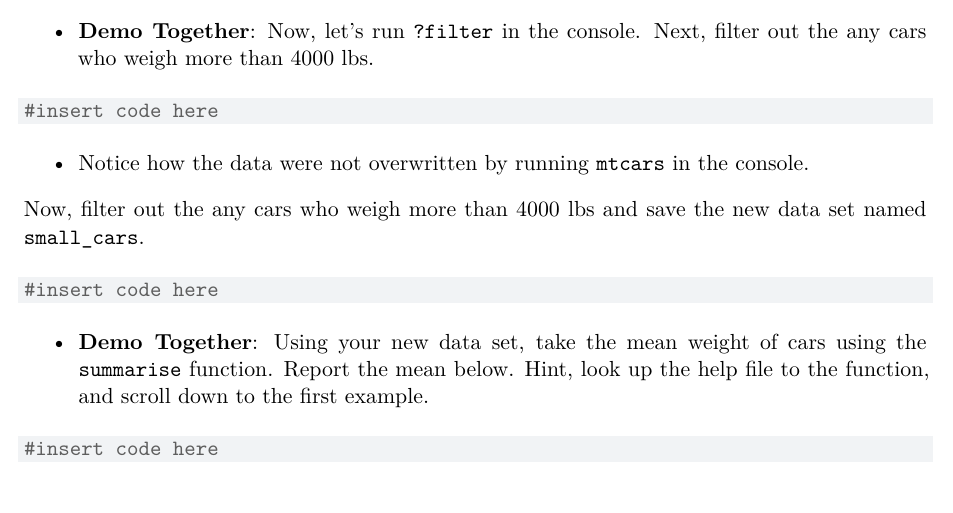
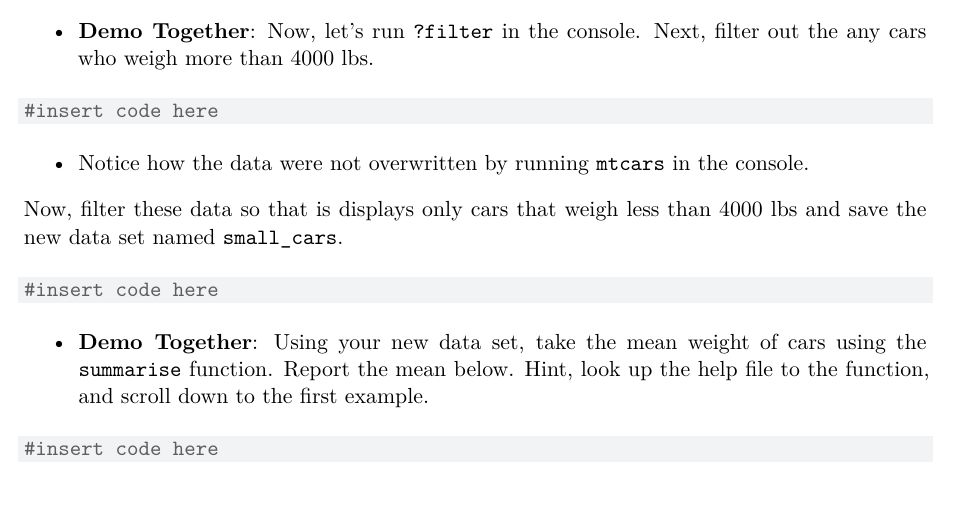
Before and after one commit to tejus-agrawal/ae-01-r-demo, a Quarto document (ae-01.qmd): part of page 2 of 3, cut so that both start at the same text. Rendered offline with R 4.5, knitr and Pandoc in place of Quarto, then LaTeX, with nearby package versions.

Commit message:
update wording

````diff
--- a/ae-01.qmd
+++ b/ae-01.qmd
@@ -62,7 +62,7 @@ glimpse(mtcars)
 
 -   Notice how the data were not overwritten by running `mtcars` in the console.
 
-Now, filter out the any cars who weigh more than 4000 lbs and save the new data set named `small_cars`.
+Now, filter these data so that is displays only cars that weigh less than 4000 lbs and save the new data set named `small_cars`.
 
 ```{r}
 #| label: name-example
````
